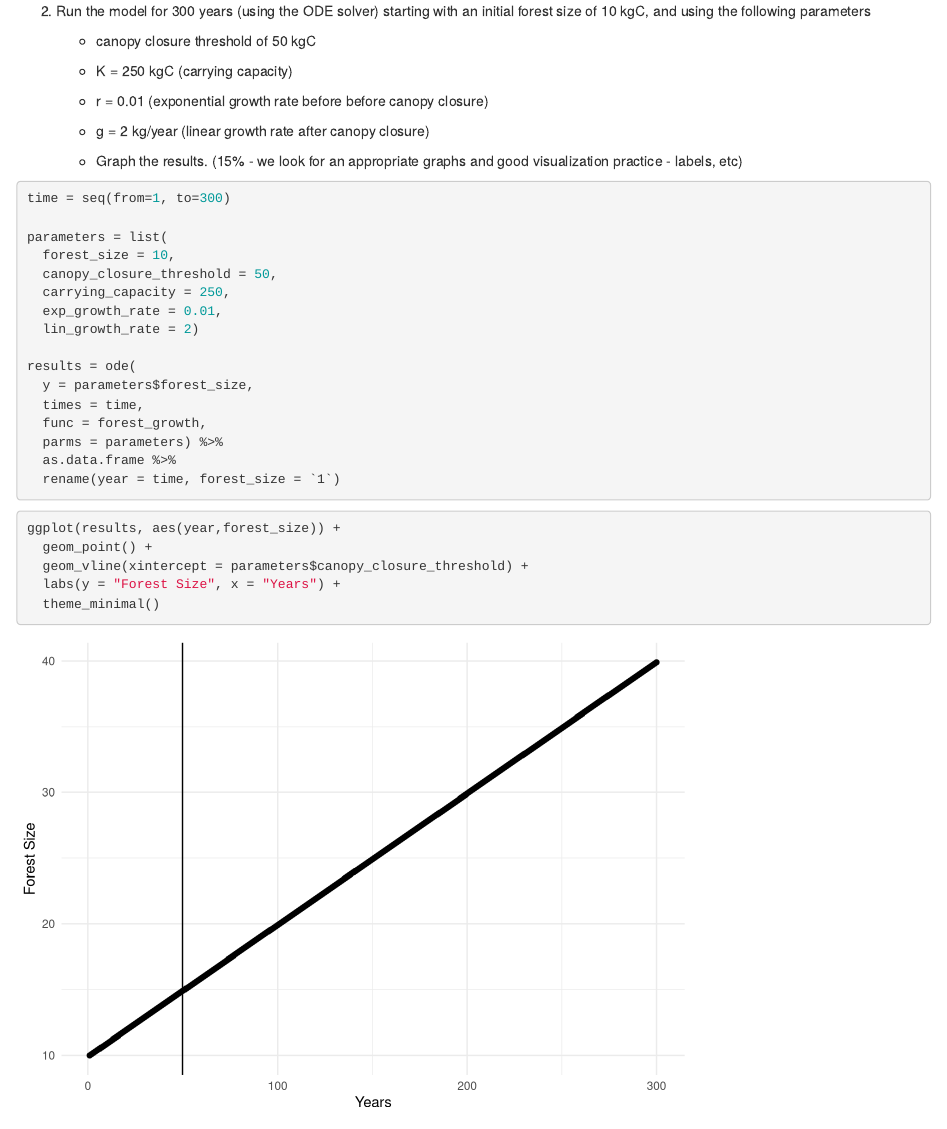
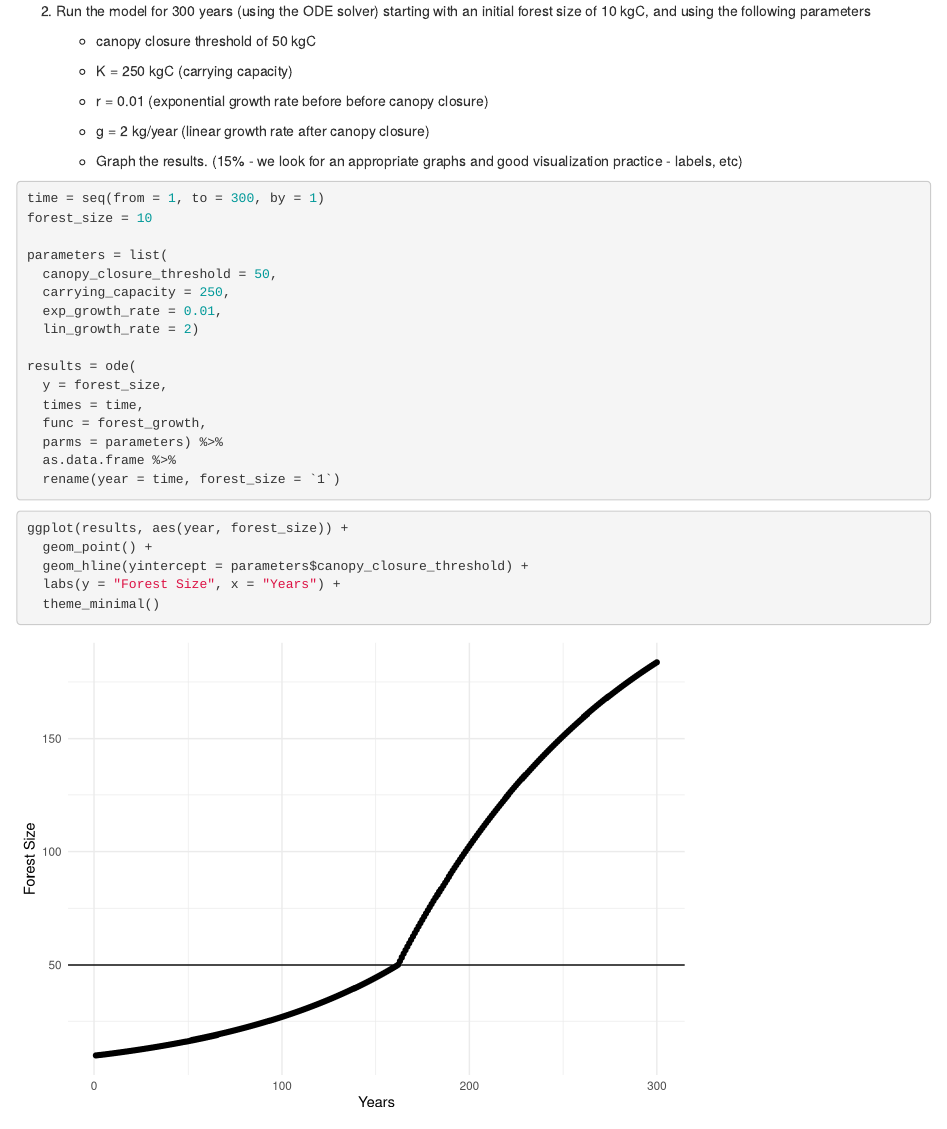
Before and after one commit to cullen-molitor/eds-230-growth, an R Markdown document (Rmd/growth.Rmd): the page in a window 1100 px wide, from 600 px down. Rendered offline with R 4.5, knitr and Pandoc, with nearby package versions.

Commit message:
Corrected function and plot

````diff
--- a/R/forest_growth.R
+++ b/R/forest_growth.R
@@ -12,12 +11,12 @@
 #'
 forest_growth <- function(
     time,
-    population,
+    forest_size,
     params
 ){
   dC_dt = case_when(
-    params$forest_size < params$canopy_closure_threshold ~ params$exp_growth_rate * params$forest_size,
-    T ~ params$lin_growth_rate * (1 - (params$forest_size / params$carrying_capacity))
+    forest_size < params$canopy_closure_threshold ~ params$exp_growth_rate * forest_size,
+    T ~ params$lin_growth_rate * (1 - (forest_size / params$carrying_capacity))
   )
   return(list(dC_dt))
 }
--- a/Rmd/growth.Rmd
+++ b/Rmd/growth.Rmd
@@ -66,17 +66,17 @@ source(here("R", "forest_growth.R"))
    * Graph the results. (15% - we look for an appropriate graphs and good visualization practice - labels, etc)
 
 ```{r}
-time = seq(from=1, to=300)
+time = seq(from = 1, to = 300, by = 1)
+forest_size = 10
 
 parameters = list(
-  forest_size = 10,
   canopy_closure_threshold = 50,
   carrying_capacity = 250,
   exp_growth_rate = 0.01,
   lin_growth_rate = 2)
 
 results = ode(
-  y = parameters$forest_size,
+  y = forest_size,
   times = time,
   func = forest_growth,
   parms = parameters) %>%
@@ -85,9 +85,9 @@ results = ode(
 ```
 
 ```{r}
-ggplot(results, aes(year,forest_size)) +
+ggplot(results, aes(year, forest_size)) +
   geom_point() +
-  geom_vline(xintercept = parameters$canopy_closure_threshold) +
+  geom_hline(yintercept = parameters$canopy_closure_threshold) +
   labs(y = "Forest Size", x = "Years") +
   theme_minimal()
 ```
````
Also changed, not shown: R/forest_growth.R (3 more changed lines).
